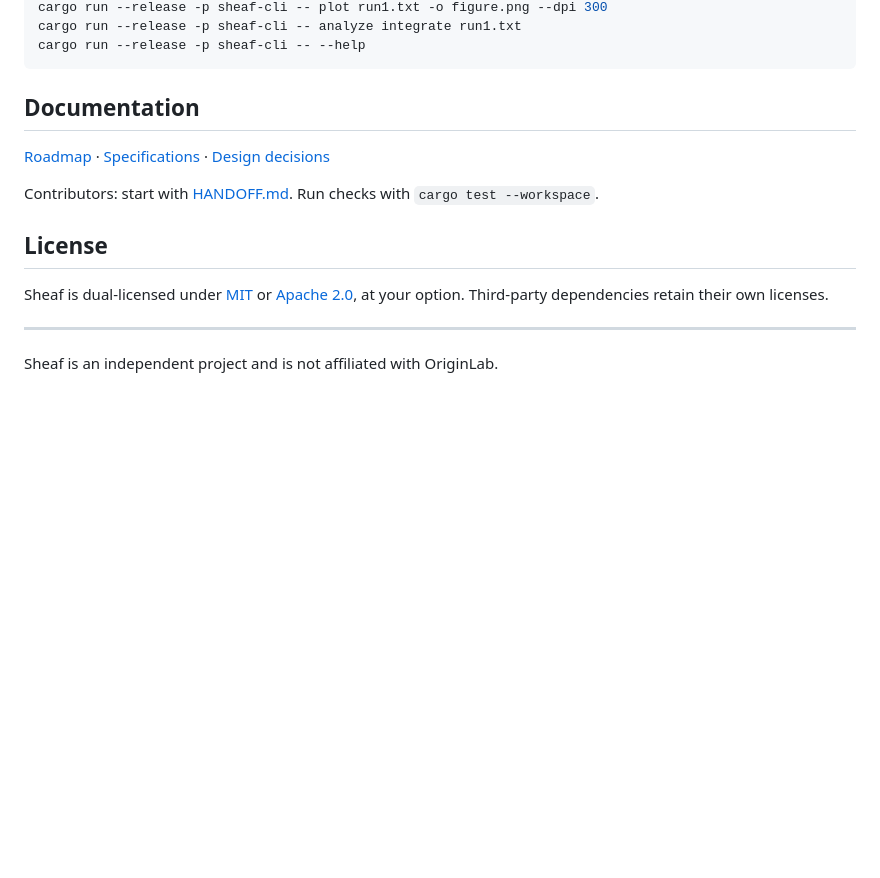
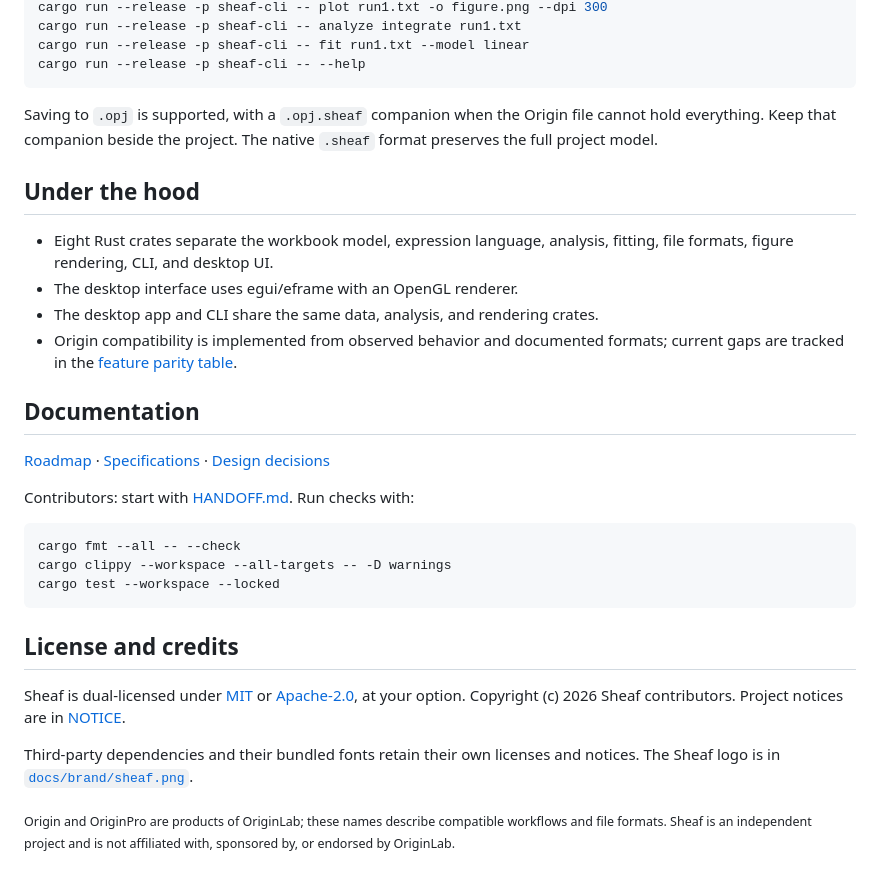
Before and after one commit to Electrochemistry-Undergrads/OriginRust, a Markdown page: README.md, the part around one of its changes. Drawn GitHub-style; blank space fills up the shorter version.

````diff
--- a/README.md
+++ b/README.md
@@ -72,7 +110,21 @@ cargo run --release -p sheaf-app -- run1.txt
 cargo run --release -p sheaf-cli -- plot run1.txt -o figure.png --dpi 300
 cargo run --release -p sheaf-cli -- analyze integrate run1.txt
+cargo run --release -p sheaf-cli -- fit run1.txt --model linear
 cargo run --release -p sheaf-cli -- --help
 ```
+
+Saving to `.opj` is supported, with a `.opj.sheaf` companion when the Origin file cannot hold
+everything. Keep that companion beside the project. The native `.sheaf` format preserves
+the full project model.
+
+## Under the hood
+
+- Eight Rust crates separate the workbook model, expression language, analysis, fitting,
+  file formats, figure rendering, CLI, and desktop UI.
+- The desktop interface uses egui/eframe with an OpenGL renderer.
+- The desktop app and CLI share the same data, analysis, and rendering crates.
+- Origin compatibility is implemented from observed behavior and documented formats;
+  current gaps are tracked in the [feature parity table](docs/spec/feature-parity.md).
 
 ## Documentation
 
@@ -81,13 +133,21 @@ cargo run --release -p sheaf-cli -- --help
 [Design decisions](docs/adr/)
 
 Contributors: start with [HANDOFF.md](HANDOFF.md).
-Run checks with `cargo test --workspace`.
+Run checks with:
 
-## License
+```sh
+cargo fmt --all -- --check
+cargo clippy --workspace --all-targets -- -D warnings
+cargo test --workspace --locked
+```
 
-Sheaf is dual-licensed under [MIT](LICENSE-MIT) or [Apache 2.0](LICENSE-APACHE),
-at your option. Third-party dependencies retain their own licenses.
+## License and credits
 
----
+Sheaf is dual-licensed under [MIT](LICENSE-MIT) or [Apache-2.0](LICENSE-APACHE), at your option.
+Copyright (c) 2026 Sheaf contributors. Project notices are in [NOTICE](NOTICE).
 
-Sheaf is an independent project and is not affiliated with OriginLab.
+Third-party dependencies and their bundled fonts retain their own licenses and notices.
+The Sheaf logo is in [`docs/brand/sheaf.png`](docs/brand/sheaf.png).
+
+<sub>Origin and OriginPro are products of OriginLab; these names describe compatible workflows and file formats.
+Sheaf is an independent project and is not affiliated with, sponsored by, or endorsed by OriginLab.</sub>
````
Also changed, not shown: other parts of README.md (+46 -8 lines), docs/images/macos-desktop.png (added), 1 other file.
